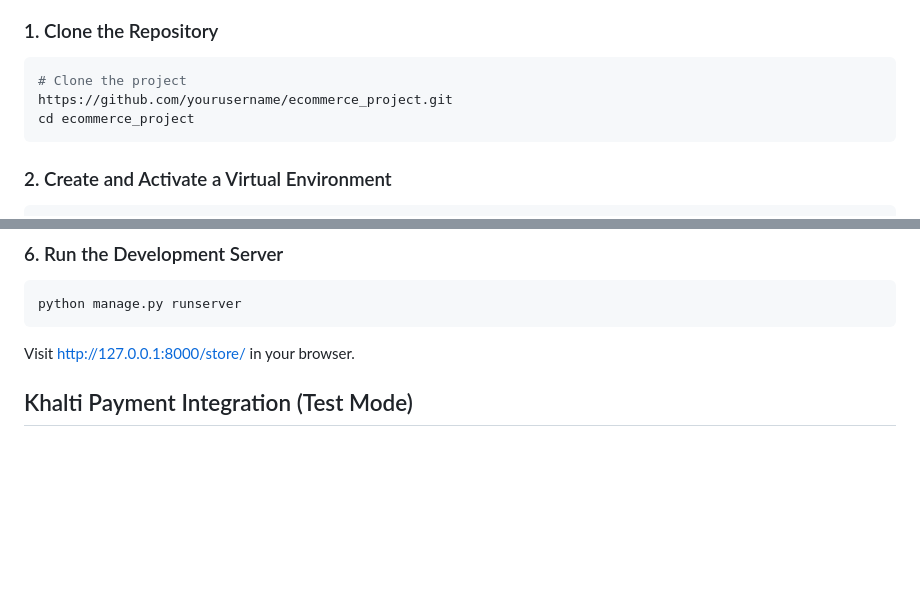
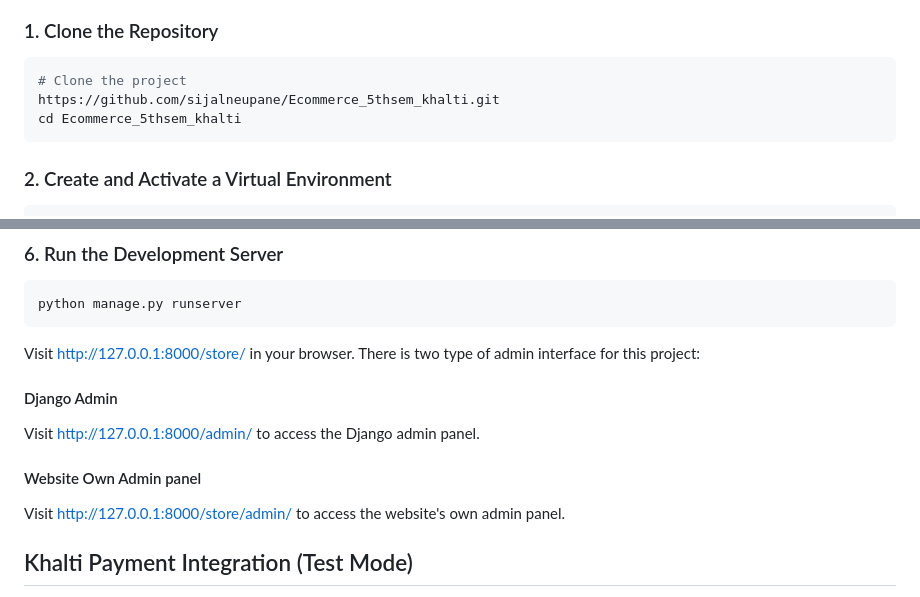
Before and after one commit to sijalneupane/Ecommerce_5thsem_khalti, a Markdown page: README.md, 2 parts joined by grey strips. Drawn GitHub-style; blank space fills up the shorter version.

Commit message:
Feat: Admin panel links of bothe django admin and website own admin added in readme

````diff
--- a/README.md
+++ b/README.md
@@ -27,8 +27,8 @@ A modern, full-featured ecommerce web application built with Django. This projec
 
 ```bash
 # Clone the project
-https://github.com/yourusername/ecommerce_project.git
-cd ecommerce_project
+https://github.com/sijalneupane/Ecommerce_5thsem_khalti.git
+cd Ecommerce_5thsem_khalti
 ```
 
 ### 2. Create and Activate a Virtual Environment
@@ -66,6 +66,11 @@ python manage.py runserver
 ```
 
 Visit [http://127.0.0.1:8000/store/](http://127.0.0.1:8000/store/) in your browser.
+There is two type of admin interface for this project:
+#### Django Admin
+Visit [http://127.0.0.1:8000/admin/](http://127.0.0.1:8000/admin/) to access the Django admin panel.
+#### Website Own Admin panel
+Visit [http://127.0.0.1:8000/store/admin/](http://127.0.0.1:8000/store/admin/) to access the website's own admin panel.
 
 ## Khalti Payment Integration (Test Mode)
 
````
